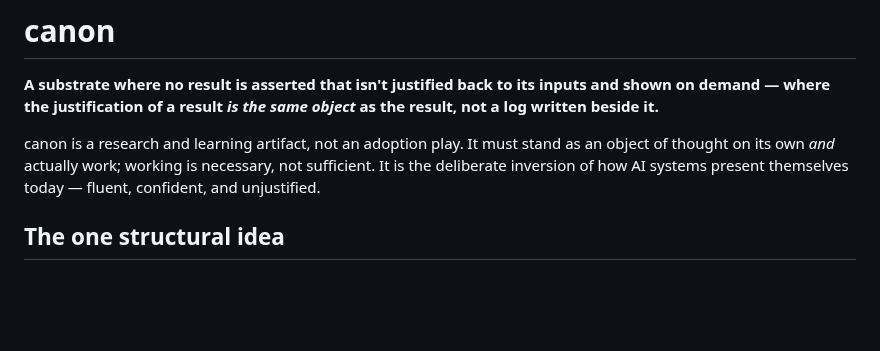
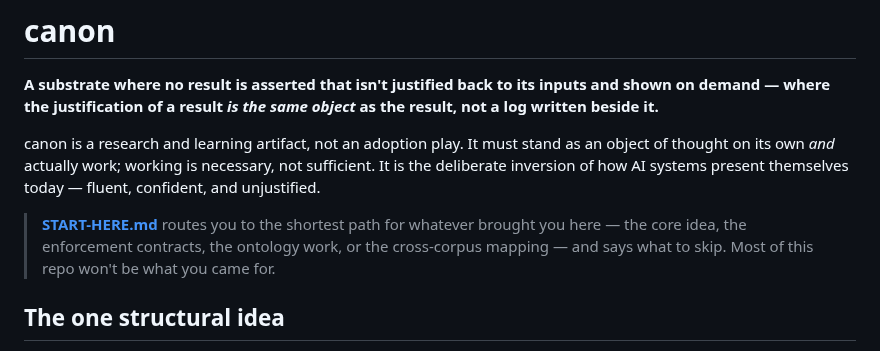
Before and after one commit to adelic-ai/canon, a Markdown page: README.md, the part around the change. GitHub-like rendering; blank space fills up the shorter version.

```diff
--- a/README.md
+++ b/README.md
@@ -6,6 +6,10 @@ where the justification of a result *is the same object* as the result, not a lo
 canon is a research and learning artifact, not an adoption play. It must stand as an object of thought on
 its own *and* actually work; working is necessary, not sufficient. It is the deliberate inversion of how
 AI systems present themselves today — fluent, confident, and unjustified.
+
+> **[START-HERE.md](START-HERE.md)** routes you to the shortest path for whatever brought you here — the
+> core idea, the enforcement contracts, the ontology work, or the cross-corpus mapping — and says what to
+> skip. Most of this repo won't be what you came for.
 
 ## The one structural idea
 
```
Also changed, not shown: START-HERE.md (added, +99 -0 lines).
